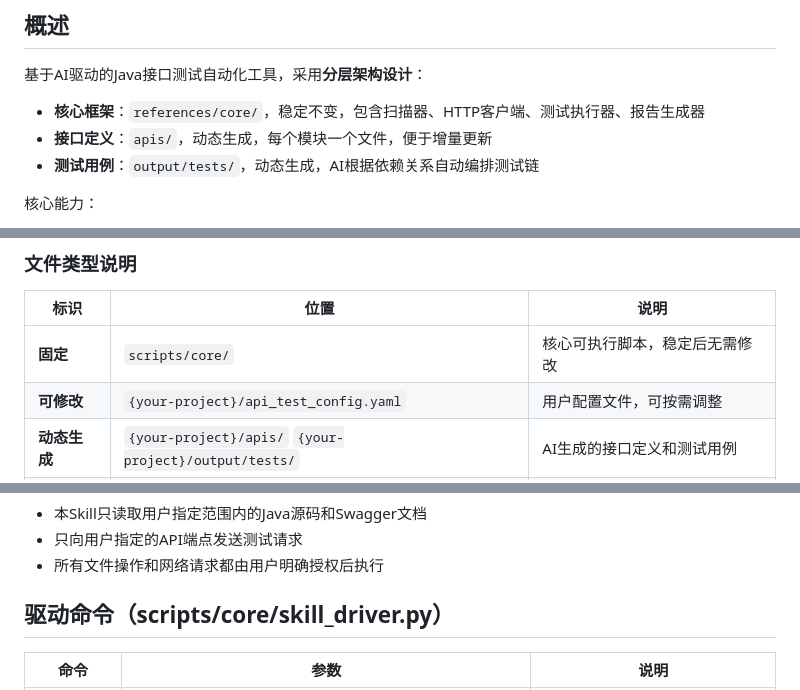
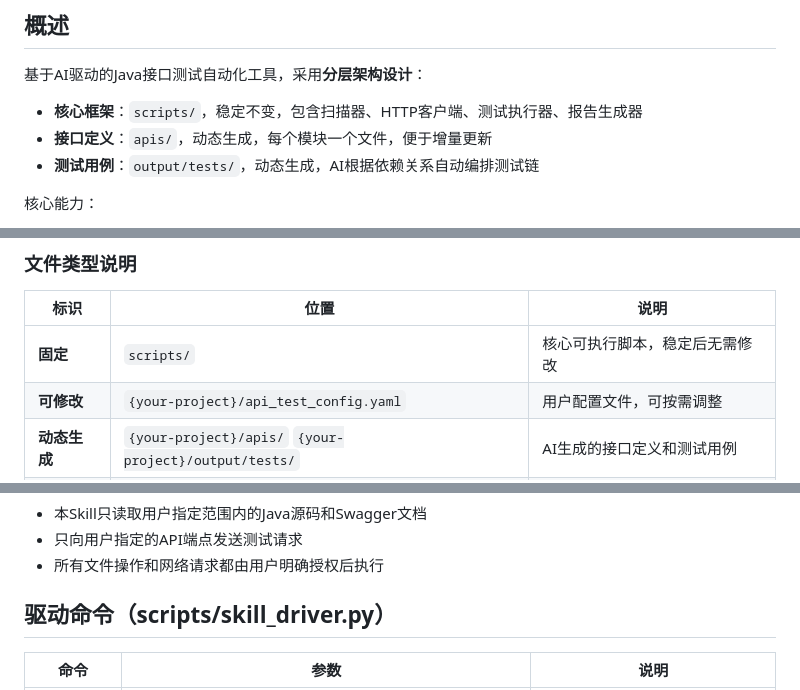
Before and after one commit to nuaahuang/ai-native-develop-paradigm, a Markdown page: java-api-test-skill/SKILL.md, 3 parts joined by grey strips. GitHub-like rendering.

Commit message:
docs: 修正所有路径，scripts/ 直接放置py文件

```diff
--- a/java-api-test-skill/SKILL.md
+++ b/java-api-test-skill/SKILL.md
@@ -13,7 +13,7 @@ tags: ["接口测试", "自动化测试", "API测试", "Java"]
 ## 概述
 
 基于AI驱动的Java接口测试自动化工具，采用**分层架构设计**：
-- **核心框架**：`references/core/`，稳定不变，包含扫描器、HTTP客户端、测试执行器、报告生成器
+- **核心框架**：`scripts/`，稳定不变，包含扫描器、HTTP客户端、测试执行器、报告生成器
 - **接口定义**：`apis/`，动态生成，每个模块一个文件，便于增量更新
 - **测试用例**：`output/tests/`，动态生成，AI根据依赖关系自动编排测试链
 
@@ -59,7 +59,7 @@ java-api-test-skill/
 
 | 标识 | 位置 | 说明 |
 |------|------|------|
-| **固定** | `scripts/core/` | 核心可执行脚本，稳定后无需修改 |
+| **固定** | `scripts/` | 核心可执行脚本，稳定后无需修改 |
 | **可修改** | `{your-project}/api_test_config.yaml` | 用户配置文件，可按需调整 |
 | **动态生成** | `{your-project}/apis/` `{your-project}/output/tests/` | AI生成的接口定义和测试用例 |
 | **输出** | `{your-project}/output/reports/` | HTML + JSON 测试报告 |
@@ -148,7 +148,7 @@ AI：调用 skill_driver.py 执行测试
 - 只向用户指定的API端点发送测试请求
 - 所有文件操作和网络请求都由用户明确授权后执行
 
-## 驱动命令（scripts/core/skill_driver.py）
+## 驱动命令（scripts/skill_driver.py）
 
 | 命令 | 参数 | 说明 |
 |------|------|------|
```
